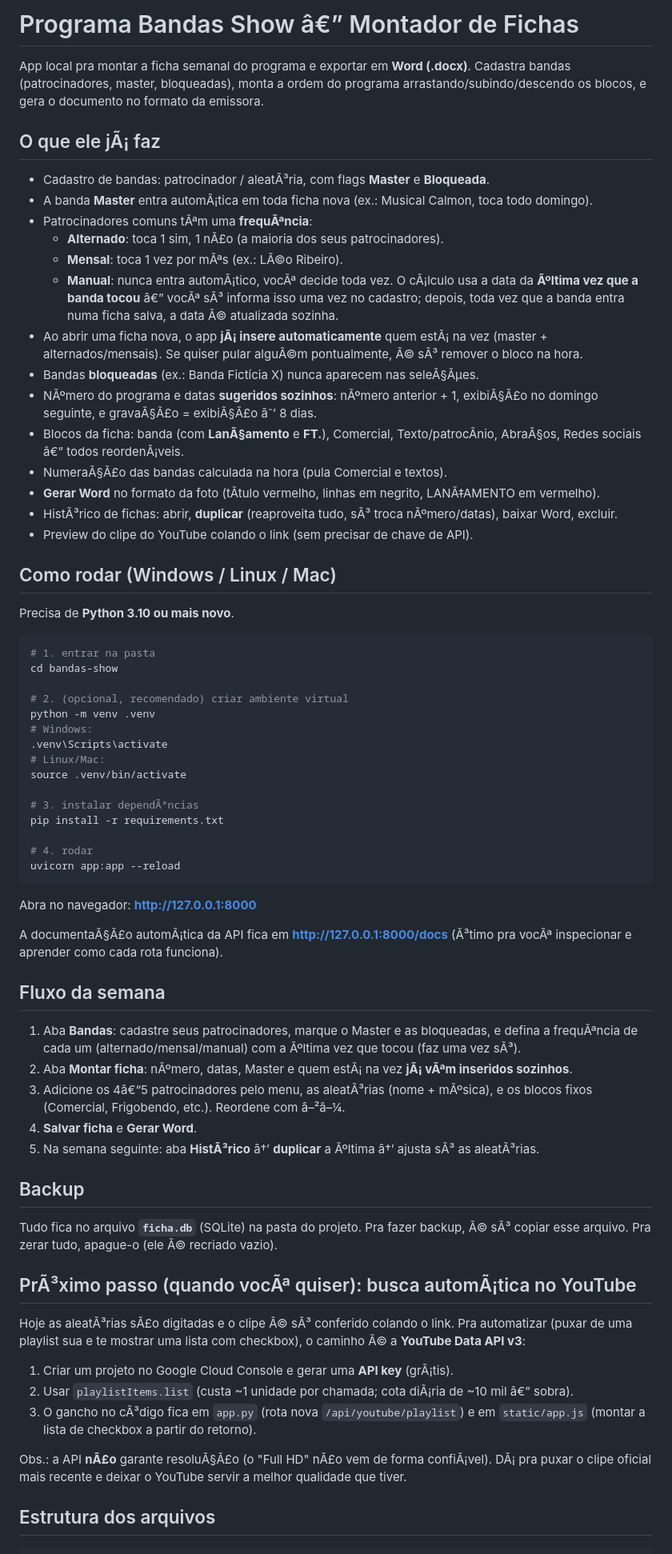
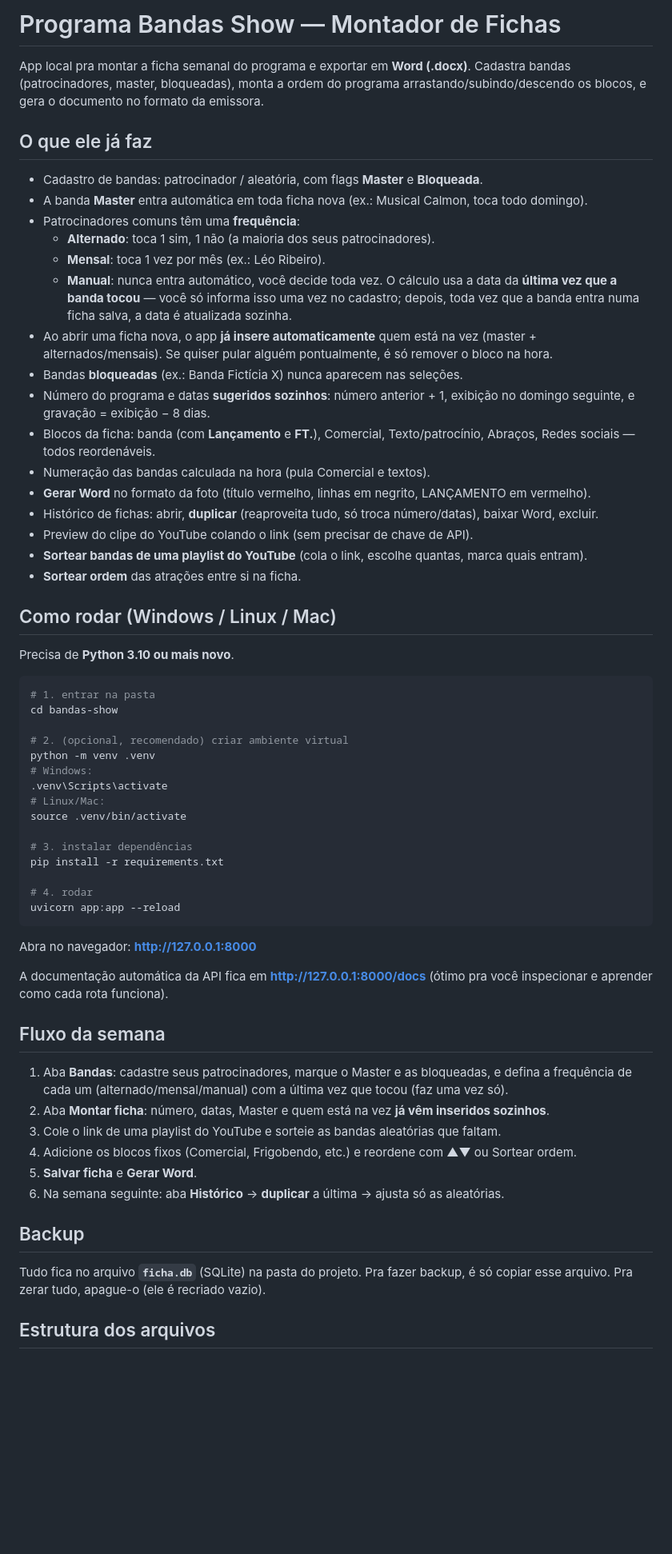
Before and after one commit to LeonardoArnold/programa-bandas-show, a Markdown page: README.md, the part around one of its changes. Shown at 80% size. Drawn GitHub-style; blank space fills up the shorter version.

Commit message:
corrige encoding do README e atualiza com playlist/sortear ordem

```diff
--- a/README.md
+++ b/README.md
@@ -1,29 +1,31 @@
-# Programa Bandas Show â€” Montador de Fichas
+# Programa Bandas Show — Montador de Fichas
 
 App local pra montar a ficha semanal do programa e exportar em **Word (.docx)**.
 Cadastra bandas (patrocinadores, master, bloqueadas), monta a ordem do programa
 arrastando/subindo/descendo os blocos, e gera o documento no formato da emissora.
 
-## O que ele jÃ¡ faz
-- Cadastro de bandas: patrocinador / aleatÃ³ria, com flags **Master** e **Bloqueada**.
-- A banda **Master** entra automÃ¡tica em toda ficha nova (ex.: Musical Calmon, toca todo domingo).
-- Patrocinadores comuns tÃªm uma **frequÃªncia**:
-  - **Alternado**: toca 1 sim, 1 nÃ£o (a maioria dos seus patrocinadores).
-  - **Mensal**: toca 1 vez por mÃªs (ex.: LÃ©o Ribeiro).
-  - **Manual**: nunca entra automÃ¡tico, vocÃª decide toda vez.
-  O cÃ¡lculo usa a data da **Ãºltima vez que a banda tocou** â€” vocÃª sÃ³ informa isso uma vez
-  no cadastro; depois, toda vez que a banda entra numa ficha salva, a data Ã© atualizada sozinha.
-- Ao abrir uma ficha nova, o app **jÃ¡ insere automaticamente** quem estÃ¡ na vez (master +
-  alternados/mensais). Se quiser pular alguÃ©m pontualmente, Ã© sÃ³ remover o bloco na hora.
-- Bandas **bloqueadas** (ex.: Banda Fictícia X) nunca aparecem nas seleÃ§Ãµes.
-- NÃºmero do programa e datas **sugeridos sozinhos**: nÃºmero anterior + 1,
-  exibiÃ§Ã£o no domingo seguinte, e gravaÃ§Ã£o = exibiÃ§Ã£o âˆ’ 8 dias.
-- Blocos da ficha: banda (com **LanÃ§amento** e **FT.**), Comercial, Texto/patrocÃ­nio,
-  AbraÃ§os, Redes sociais â€” todos reordenÃ¡veis.
-- NumeraÃ§Ã£o das bandas calculada na hora (pula Comercial e textos).
-- **Gerar Word** no formato da foto (tÃ­tulo vermelho, linhas em negrito, LANÃ‡AMENTO em vermelho).
-- HistÃ³rico de fichas: abrir, **duplicar** (reaproveita tudo, sÃ³ troca nÃºmero/datas), baixar Word, excluir.
+## O que ele já faz
+- Cadastro de bandas: patrocinador / aleatória, com flags **Master** e **Bloqueada**.
+- A banda **Master** entra automática em toda ficha nova (ex.: Musical Calmon, toca todo domingo).
+- Patrocinadores comuns têm uma **frequência**:
+  - **Alternado**: toca 1 sim, 1 não (a maioria dos seus patrocinadores).
+  - **Mensal**: toca 1 vez por mês (ex.: Léo Ribeiro).
+  - **Manual**: nunca entra automático, você decide toda vez.
+  O cálculo usa a data da **última vez que a banda tocou** — você só informa isso uma vez
+  no cadastro; depois, toda vez que a banda entra numa ficha salva, a data é atualizada sozinha.
+- Ao abrir uma ficha nova, o app **já insere automaticamente** quem está na vez (master +
+  alternados/mensais). Se quiser pular alguém pontualmente, é só remover o bloco na hora.
+- Bandas **bloqueadas** (ex.: Banda Fictícia X) nunca aparecem nas seleções.
+- Número do programa e datas **sugeridos sozinhos**: número anterior + 1,
+  exibição no domingo seguinte, e gravação = exibição − 8 dias.
+- Blocos da ficha: banda (com **Lançamento** e **FT.**), Comercial, Texto/patrocínio,
+  Abraços, Redes sociais — todos reordenáveis.
+- Numeração das bandas calculada na hora (pula Comercial e textos).
+- **Gerar Word** no formato da foto (título vermelho, linhas em negrito, LANÇAMENTO em vermelho).
+- Histórico de fichas: abrir, **duplicar** (reaproveita tudo, só troca número/datas), baixar Word, excluir.
 - Preview do clipe do YouTube colando o link (sem precisar de chave de API).
+- **Sortear bandas de uma playlist do YouTube** (cola o link, escolhe quantas, marca quais entram).
+- **Sortear ordem** das atrações entre si na ficha.
 
 ## Como rodar (Windows / Linux / Mac)
 Precisa de **Python 3.10 ou mais novo**.
@@ -39,7 +41,7 @@ python -m venv .venv
 # Linux/Mac:
 source .venv/bin/activate
 
-# 3. instalar dependÃªncias
+# 3. instalar dependências
 pip install -r requirements.txt
 
 # 4. rodar
@@ -48,32 +50,20 @@ uvicorn app:app --reload
 
 Abra no navegador: **http://127.0.0.1:8000**
 
-A documentaÃ§Ã£o automÃ¡tica da API fica em **http://127.0.0.1:8000/docs** (Ã³timo pra vocÃª
+A documentação automática da API fica em **http://127.0.0.1:8000/docs** (ótimo pra você
 inspecionar e aprender como cada rota funciona).
 
 ## Fluxo da semana
 1. Aba **Bandas**: cadastre seus patrocinadores, marque o Master e as bloqueadas, e defina
-   a frequÃªncia de cada um (alternado/mensal/manual) com a Ãºltima vez que tocou (faz uma vez sÃ³).
-2. Aba **Montar ficha**: nÃºmero, datas, Master e quem estÃ¡ na vez **jÃ¡ vÃªm inseridos sozinhos**.
-3. Adicione os 4â€“5 patrocinadores pelo menu, as aleatÃ³rias (nome + mÃºsica), e os blocos fixos
-   (Comercial, Frigobendo, etc.). Reordene com â–²â–¼.
-4. **Salvar ficha** e **Gerar Word**.
-5. Na semana seguinte: aba **HistÃ³rico** â†’ **duplicar** a Ãºltima â†’ ajusta sÃ³ as aleatÃ³rias.
+   a frequência de cada um (alternado/mensal/manual) com a última vez que tocou (faz uma vez só).
+2. Aba **Montar ficha**: número, datas, Master e quem está na vez **já vêm inseridos sozinhos**.
+3. Cole o link de uma playlist do YouTube e sorteie as bandas aleatórias que faltam.
+4. Adicione os blocos fixos (Comercial, Frigobendo, etc.) e reordene com ▲▼ ou Sortear ordem.
+5. **Salvar ficha** e **Gerar Word**.
+6. Na semana seguinte: aba **Histórico** → **duplicar** a última → ajusta só as aleatórias.
 
 ## Backup
 Tudo fica no arquivo **`ficha.db`** (SQLite) na pasta do projeto. Pra fazer backup,
-Ã© sÃ³ copiar esse arquivo. Pra zerar tudo, apague-o (ele Ã© recriado vazio).
-
-## PrÃ³ximo passo (quando vocÃª quiser): busca automÃ¡tica no YouTube
-Hoje as aleatÃ³rias sÃ£o digitadas e o clipe Ã© sÃ³ conferido colando o link.
-Pra automatizar (puxar de uma playlist sua e te mostrar uma lista com checkbox),
-o caminho Ã© a **YouTube Data API v3**:
-1. Criar um projeto no Google Cloud Console e gerar uma **API key** (grÃ¡tis).
-2. Usar `playlistItems.list` (custa ~1 unidade por chamada; cota diÃ¡ria de ~10 mil â€” sobra).
-3. O gancho no cÃ³digo fica em `app.py` (rota nova `/api/youtube/playlist`) e em
-   `static/app.js` (montar a lista de checkbox a partir do retorno).
-
-Obs.: a API **nÃ£o** garante resoluÃ§Ã£o (o "Full HD" nÃ£o vem de forma confiÃ¡vel). DÃ¡ pra puxar
-o clipe oficial mais recente e deixar o YouTube servir a melhor qualidade que tiver.
+é só copiar esse arquivo. Pra zerar tudo, apague-o (ele é recriado vazio).
 
 ## Estrutura dos arquivos
```
Also changed, not shown: other parts of README.md (+0 -12 lines).
